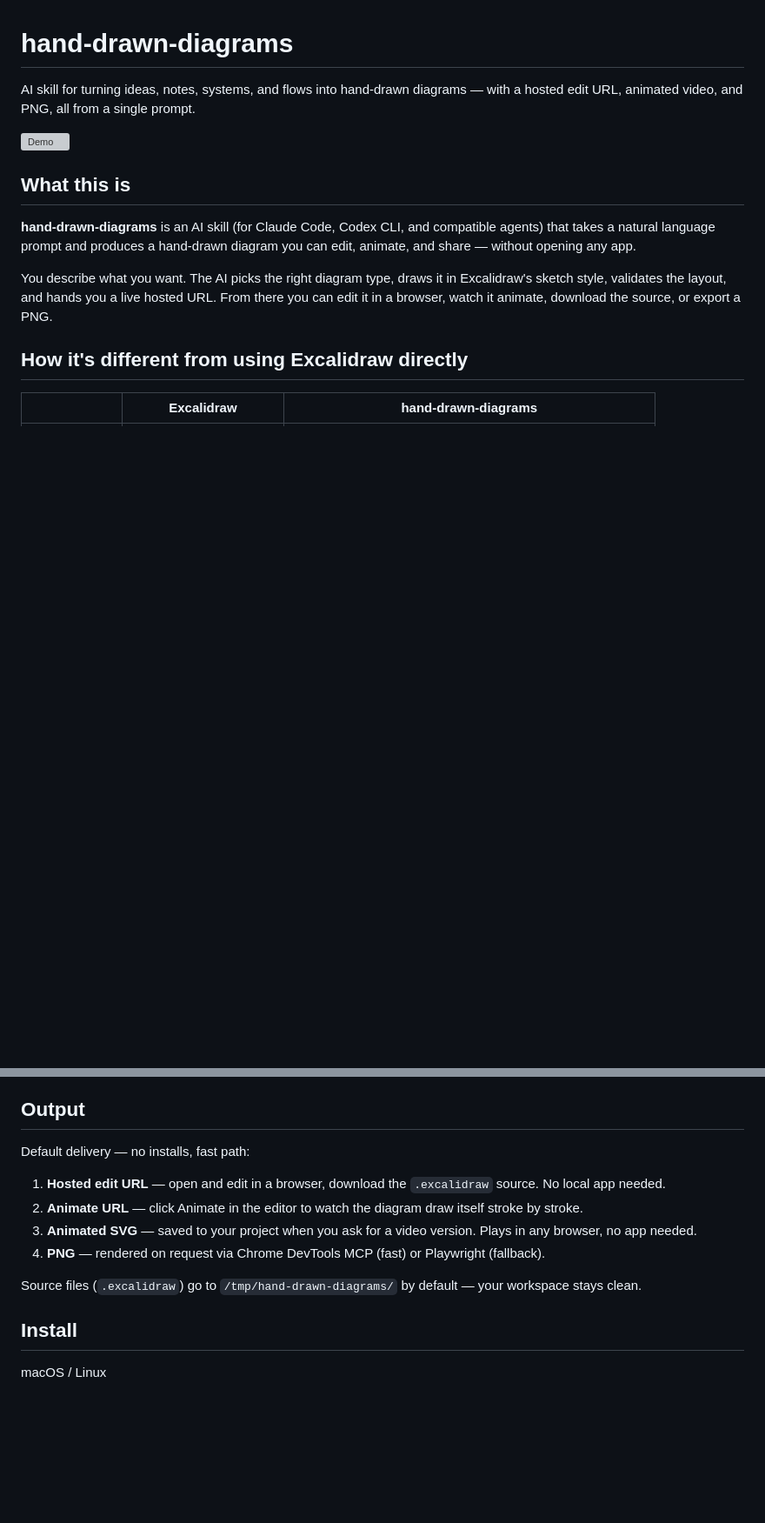
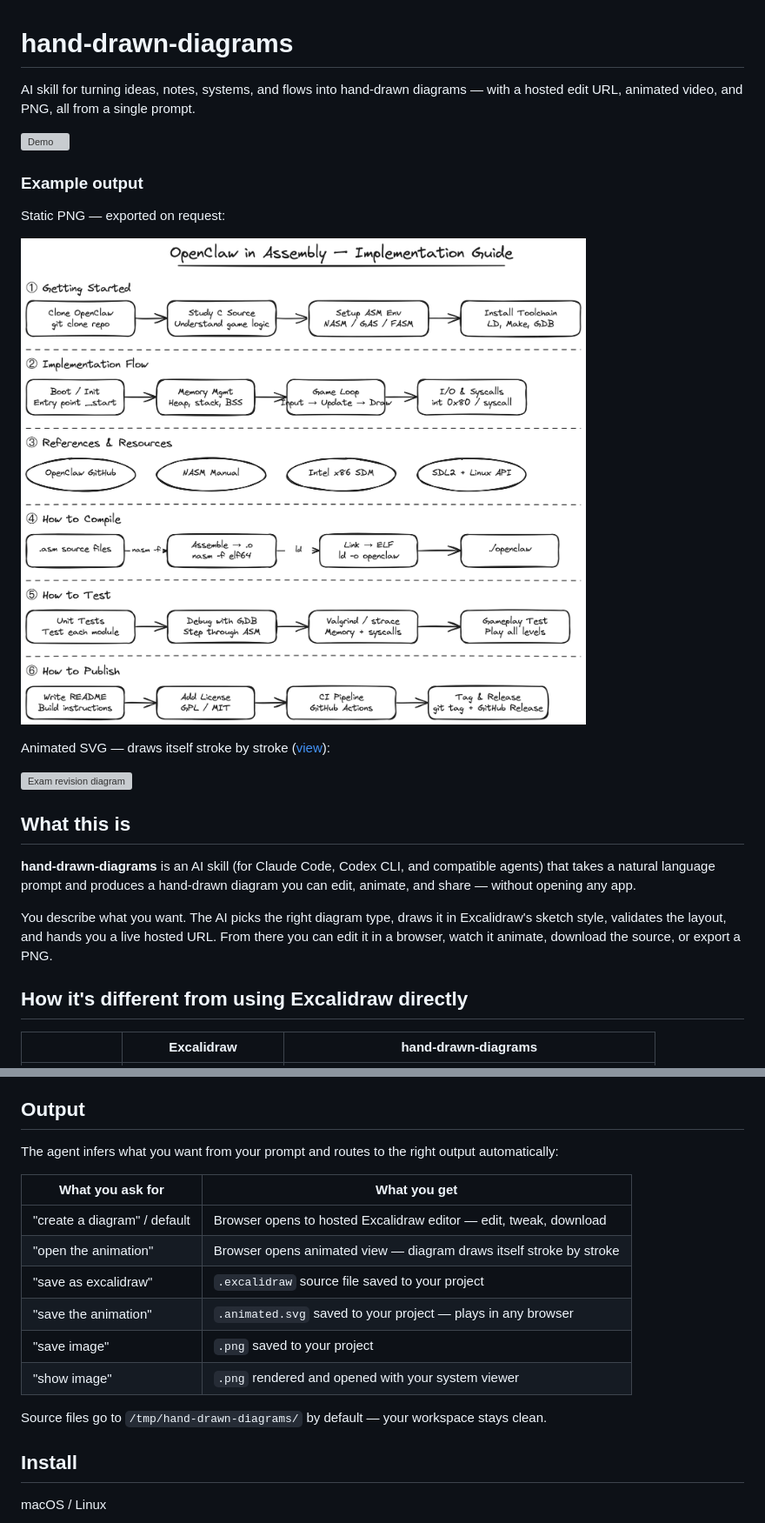
Before and after one commit to muthuishere/hand-drawn-diagrams, a Markdown page: README.md, 2 parts joined by grey strips. Shown: that part at 87% size. Drawn GitHub-style; pictures changed too: assets/diagram.png (added); blank space fills up the shorter version; grey boxes are pictures that could not be loaded.

Commit message:
upated

```diff
--- a/README.md
+++ b/README.md
@@ -3,6 +3,16 @@
 AI skill for turning ideas, notes, systems, and flows into hand-drawn diagrams — with a hosted edit URL, animated video, and PNG, all from a single prompt.
 
 ![Demo](assets/demo.gif)
+
+### Example output
+
+Static PNG — exported on request:
+
+![Example diagram](assets/diagram.png)
+
+Animated SVG — draws itself stroke by stroke ([view](assets/diagram.animated.svg)):
+
+![Exam revision diagram](assets/thermal-physics-exam-revision.animated.svg)
 
 ## What this is
 
@@ -37,14 +47,18 @@ This skill is not a replacement for Excalidraw — it sits on top of it. Every d
 
 ## Output
 
-Default delivery — no installs, fast path:
+The agent infers what you want from your prompt and routes to the right output automatically:
 
-1. **Hosted edit URL** — open and edit in a browser, download the `.excalidraw` source. No local app needed.
-2. **Animate URL** — click Animate in the editor to watch the diagram draw itself stroke by stroke.
-3. **Animated SVG** — saved to your project when you ask for a video version. Plays in any browser, no app needed.
-4. **PNG** — rendered on request via Chrome DevTools MCP (fast) or Playwright (fallback).
+| What you ask for | What you get |
+|---|---|
+| "create a diagram" / default | Browser opens to hosted Excalidraw editor — edit, tweak, download |
+| "open the animation" | Browser opens animated view — diagram draws itself stroke by stroke |
+| "save as excalidraw" | `.excalidraw` source file saved to your project |
+| "save the animation" | `.animated.svg` saved to your project — plays in any browser |
+| "save image" | `.png` saved to your project |
+| "show image" | `.png` rendered and opened with your system viewer |
 
-Source files (`.excalidraw`) go to `/tmp/hand-drawn-diagrams/` by default — your workspace stays clean.
+Source files go to `/tmp/hand-drawn-diagrams/` by default — your workspace stays clean.
 
 ## Install
 
```
Also changed, not shown: 2 other files.
